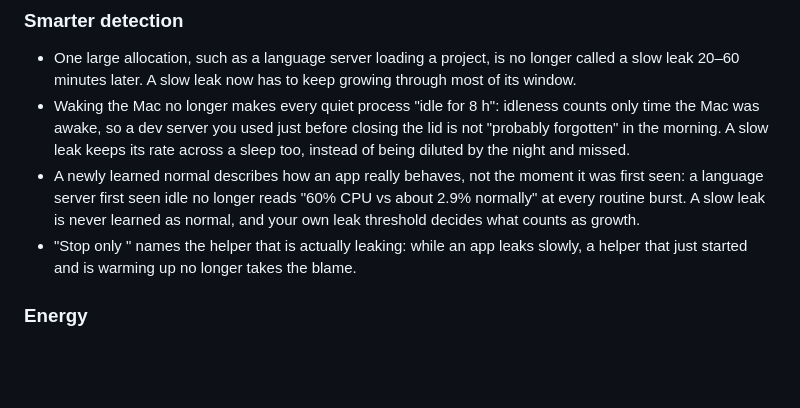
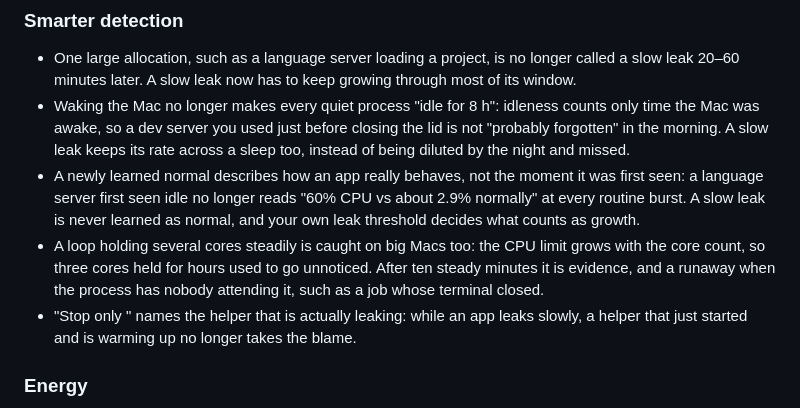
Before and after one commit to mikkel32/ghost-process-sniper, a Markdown page: CHANGELOG.md, the part around the change. Drawn GitHub-style; blank space fills up the shorter version.

Commit message:
Document the steady-burn CPU rule
Co-Authored-By: Claude Opus 5.5 <noreply@anthropic.com>

```diff
--- a/CHANGELOG.md
+++ b/CHANGELOG.md
@@ -8,6 +8,7 @@ All notable changes to Ghost Process Sniper are documented here. The project fol
 - One large allocation, such as a language server loading a project, is no longer called a slow leak 20–60 minutes later. A slow leak now has to keep growing through most of its window.
 - Waking the Mac no longer makes every quiet process "idle for 8 h": idleness counts only time the Mac was awake, so a dev server you used just before closing the lid is not "probably forgotten" in the morning. A slow leak keeps its rate across a sleep too, instead of being diluted by the night and missed.
 - A newly learned normal describes how an app really behaves, not the moment it was first seen: a language server first seen idle no longer reads "60% CPU vs about 2.9% normally" at every routine burst. A slow leak is never learned as normal, and your own leak threshold decides what counts as growth.
+- A loop holding several cores steadily is caught on big Macs too: the CPU limit grows with the core count, so three cores held for hours used to go unnoticed. After ten steady minutes it is evidence, and a runaway when the process has nobody attending it, such as a job whose terminal closed.
 - "Stop only <helper>" names the helper that is actually leaking: while an app leaks slowly, a helper that just started and is warming up no longer takes the blame.
 
 ### Energy
```
Also changed, not shown: Docs/Architecture.md (+1 -1 lines).
